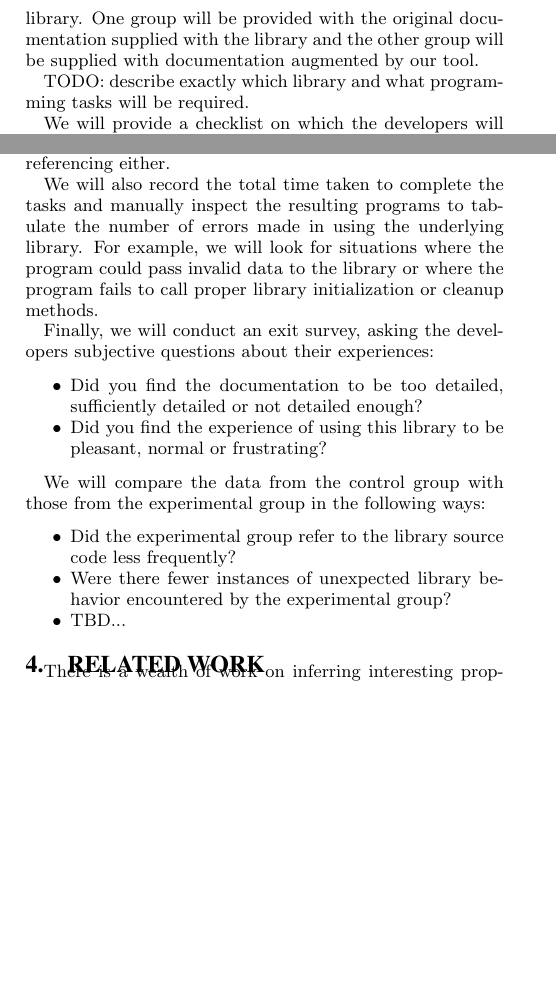
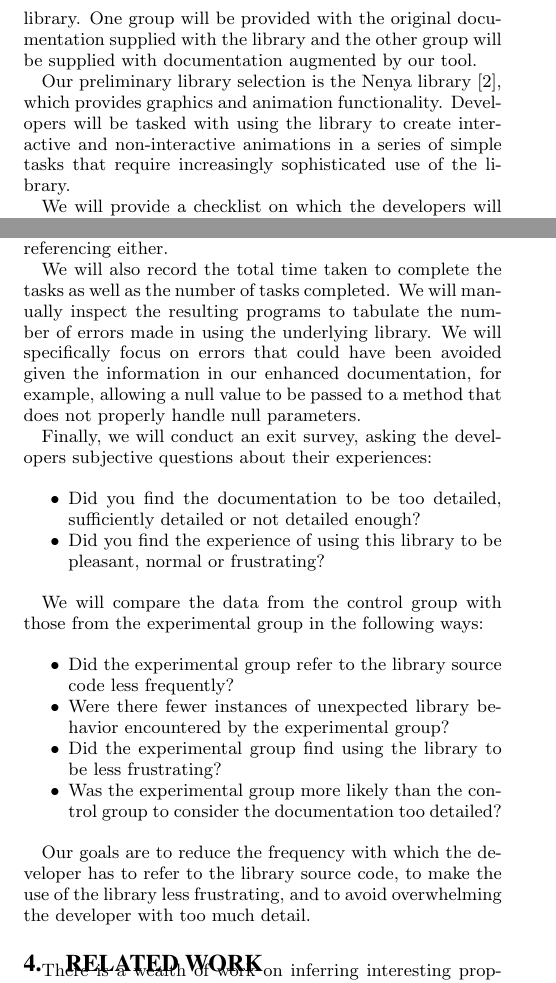
Before and after one commit to samskivert/javagrok, a LaTeX paper (docs/report/javagrok.tex, which reads docs/report/evaluation.tex): two parts of the columns of page 3 of 5, joined at a grey line, cut so that both start at the same text, the shorter picture padded with empty space. Compiled offline with pdfLaTeX.

Commit message:
Added a preliminary library candidate. Finished some bits with the evaluation.

```diff
--- a/docs/report/evaluation.tex
+++ b/docs/report/evaluation.tex
@@ -55,8 +55,11 @@ library. One group will be provided with the original documentation supplied
 with the library and the other group will be supplied with documentation
 augmented by our tool.
 
-TODO: describe exactly which library and what programming tasks will be
-required.
+Our preliminary library selection is the Nenya library~\cite{nenya}, which
+provides graphics and animation functionality. Developers will be tasked with
+using the library to create interactive and non-interactive animations in a
+series of simple tasks that require increasingly sophisticated use of the
+library.
 
 We will provide a checklist on which the developers will be asked to
 self-report the following events:
@@ -74,11 +77,12 @@ We will also provide them with instructions on how to access the library
 documentation as well as the library source code to insure that they are not
 otherwise discouraged from referencing either.
 
-We will also record the total time taken to complete the tasks and manually
-inspect the resulting programs to tabulate the number of errors made in using
-the underlying library. For example, we will look for situations where the
-program could pass invalid data to the library or where the program fails to
-call proper library initialization or cleanup methods.
+We will also record the total time taken to complete the tasks as well as the
+number of tasks completed. We will manually inspect the resulting programs to
+tabulate the number of errors made in using the underlying library. We will
+specifically focus on errors that could have been avoided given the information
+in our enhanced documentation, for example, allowing a null value to be passed
+to a method that does not properly handle null parameters.
 
 Finally, we will conduct an exit survey, asking the developers subjective
 questions about their experiences:
@@ -98,5 +102,11 @@ experimental group in the following ways:
   frequently?
 \item Were there fewer instances of unexpected library behavior encountered by
   the experimental group?
-\item TBD...
+\item Did the experimental group find using the library to be less frustrating?
+\item Was the experimental group more likely than the control group to consider
+  the documentation too detailed?
 \end{itemize}
+
+Our goals are to reduce the frequency with which the developer has to refer to
+the library source code, to make the use of the library less frustrating, and
+to avoid overwhelming the developer with too much detail.
```
Also changed, not shown: docs/report/javagrok.bib (+4 -0 lines), docs/report/javagrok.tex (+1 -1 lines).
